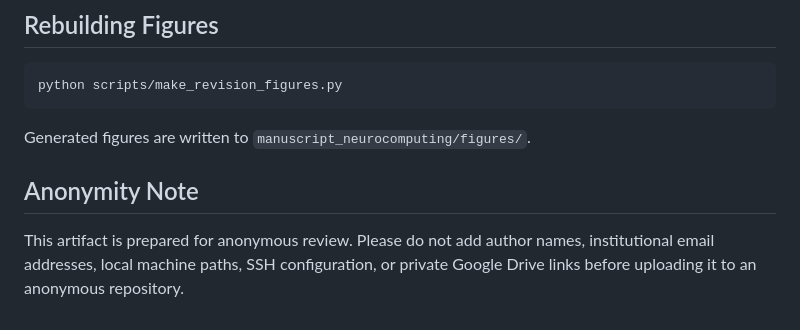
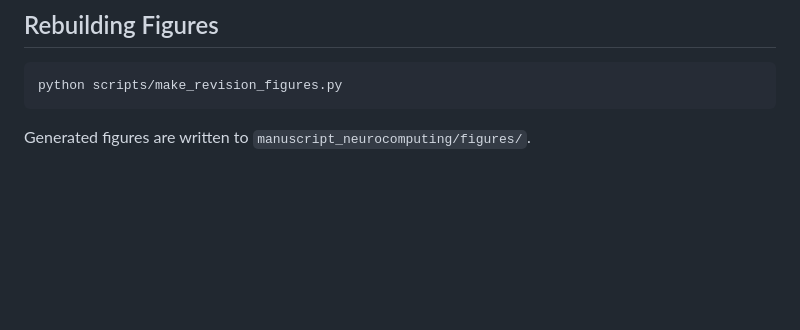
Before and after one commit to mzch0210/SPC-FedGNN, a Markdown page: README.md, the part around the change. GitHub-like rendering; blank space fills up the shorter version.

Commit message:
Remove Anonymity Note from README
Removed the Anonymity Note section from the README.

````diff
--- a/README.md
+++ b/README.md
@@ -102,9 +102,3 @@ python scripts/make_revision_figures.py
 ```
 
 Generated figures are written to `manuscript_neurocomputing/figures/`.
-
-## Anonymity Note
-
-This artifact is prepared for anonymous review. Please do not add author names,
-institutional email addresses, local machine paths, SSH configuration, or
-private Google Drive links before uploading it to an anonymous repository.
````
